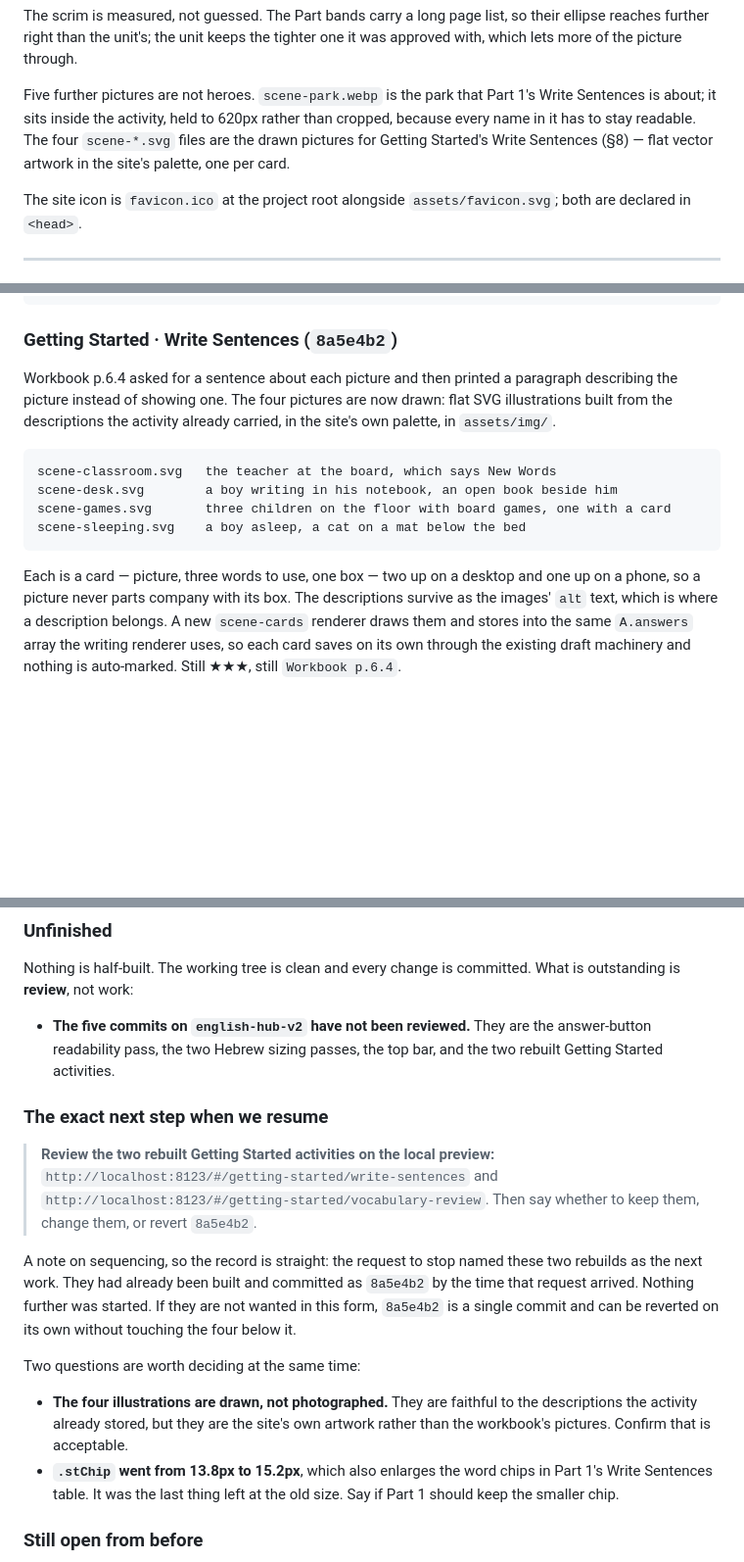
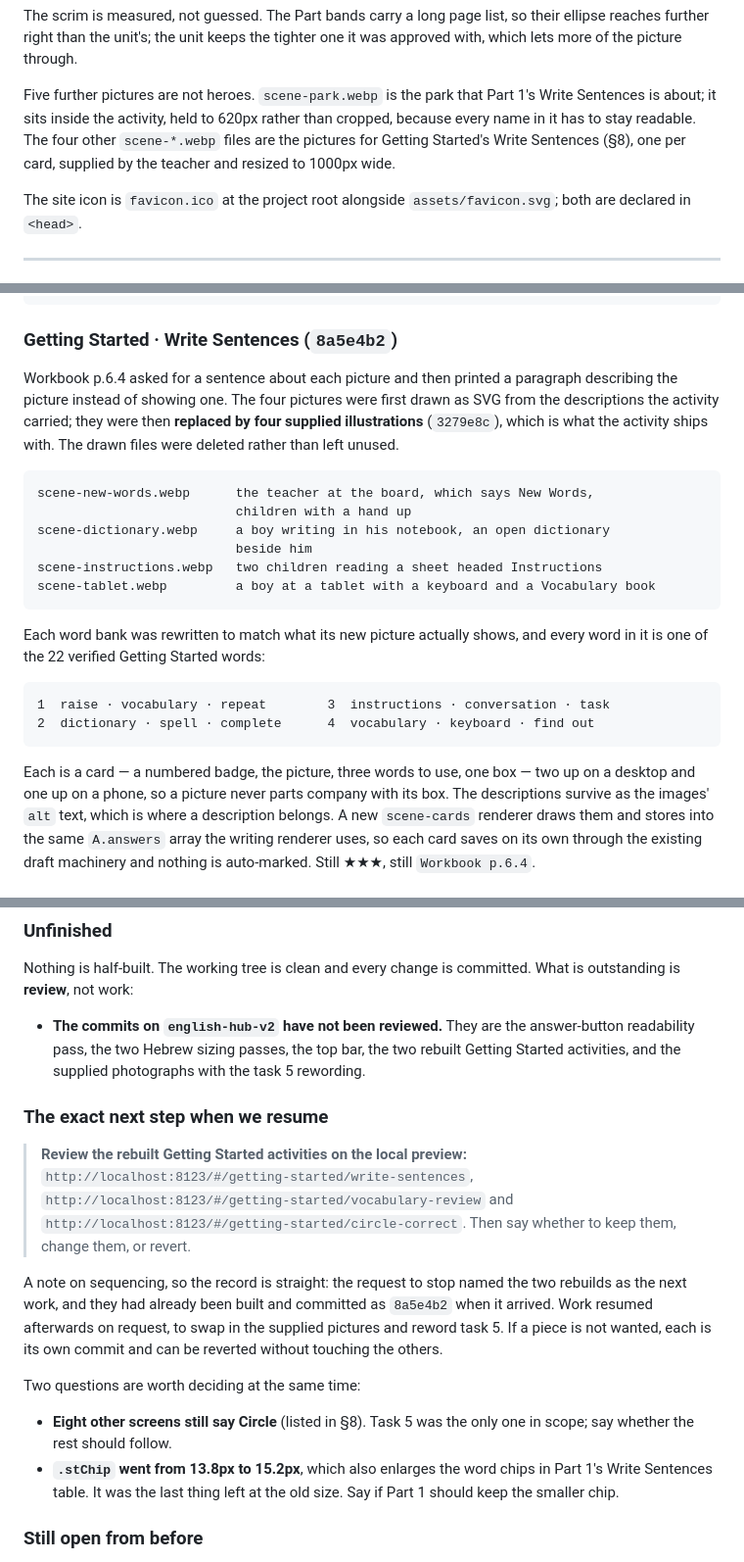
Before and after one commit to ai-digitalprojects/English-hub, a Markdown page: PROJECT_STATUS.md, 3 parts joined by grey strips. Shown at 98% size. Drawn GitHub-style; blank space fills up the shorter version.

Commit message:
Record the photographs and the task 5 wording
Replaces the section describing four drawn SVGs, which no longer exist, with
the four supplied pictures and the word banks rewritten to match them. Adds the
task 5 rewording and, so it is not lost, the list of the eight other screens
that still say Circle and were left alone.

Co-Authored-By: Claude Opus 5 <noreply@anthropic.com>

````diff
--- a/PROJECT_STATUS.md
+++ b/PROJECT_STATUS.md
@@ -207,9 +208,9 @@ one it was approved with, which lets more of the picture through.
 
 Five further pictures are not heroes. `scene-park.webp` is the park that Part
 1's Write Sentences is about; it sits inside the activity, held to 620px rather
-than cropped, because every name in it has to stay readable. The four
-`scene-*.svg` files are the drawn pictures for Getting Started's Write Sentences
-(§8) — flat vector artwork in the site's palette, one per card.
+than cropped, because every name in it has to stay readable. The four other
+`scene-*.webp` files are the pictures for Getting Started's Write Sentences
+(§8), one per card, supplied by the teacher and resized to 1000px wide.
 
 The site icon is `favicon.ico` at the project root alongside
 `assets/favicon.svg`; both are declared in `<head>`.
@@ -350,19 +354,31 @@ smallest Hebrew anywhere on the site          13.1px at 5.19
 ### Getting Started · Write Sentences (`8a5e4b2`)
 
 Workbook p.6.4 asked for a sentence about each picture and then printed a
-paragraph describing the picture instead of showing one. The four pictures are
-now drawn: flat SVG illustrations built from the descriptions the activity
-already carried, in the site's own palette, in `assets/img/`.
+paragraph describing the picture instead of showing one. The four pictures were
+first drawn as SVG from the descriptions the activity carried; they were then
+**replaced by four supplied illustrations** (`3279e8c`), which is what the
+activity ships with. The drawn files were deleted rather than left unused.
 
 ```
-scene-classroom.svg   the teacher at the board, which says New Words
-scene-desk.svg        a boy writing in his notebook, an open book beside him
-scene-games.svg       three children on the floor with board games, one with a card
-scene-sleeping.svg    a boy asleep, a cat on a mat below the bed
+scene-new-words.webp      the teacher at the board, which says New Words,
+                          children with a hand up
+scene-dictionary.webp     a boy writing in his notebook, an open dictionary
+                          beside him
+scene-instructions.webp   two children reading a sheet headed Instructions
+scene-tablet.webp         a boy at a tablet with a keyboard and a Vocabulary book
 ```
 
-Each is a card — picture, three words to use, one box — two up on a desktop and
-one up on a phone, so a picture never parts company with its box. The
+Each word bank was rewritten to match what its new picture actually shows, and
+every word in it is one of the 22 verified Getting Started words:
+
+```
+1  raise · vocabulary · repeat        3  instructions · conversation · task
+2  dictionary · spell · complete      4  vocabulary · keyboard · find out
+```
+
+Each is a card — a numbered badge, the picture, three words to use, one box —
+two up on a desktop and one up on a phone, so a picture never parts company
+with its box. The
 descriptions survive as the images' `alt` text, which is where a description
 belongs. A new `scene-cards` renderer draws them and stores into the same
 `A.answers` array the writing renderer uses, so each card saves on its own
@@ -434,28 +464,29 @@ Apps Script.
 Nothing is half-built. The working tree is clean and every change is committed.
 What is outstanding is **review**, not work:
 
-- **The five commits on `english-hub-v2` have not been reviewed.** They are the
-  answer-button readability pass, the two Hebrew sizing passes, the top bar, and
-  the two rebuilt Getting Started activities.
+- **The commits on `english-hub-v2` have not been reviewed.** They are the
+  answer-button readability pass, the two Hebrew sizing passes, the top bar, the
+  two rebuilt Getting Started activities, and the supplied photographs with the
+  task 5 rewording.
 
 ### The exact next step when we resume
 
-> **Review the two rebuilt Getting Started activities on the local preview:**
-> `http://localhost:8123/#/getting-started/write-sentences` and
-> `http://localhost:8123/#/getting-started/vocabulary-review`.
-> Then say whether to keep them, change them, or revert `8a5e4b2`.
+> **Review the rebuilt Getting Started activities on the local preview:**
+> `http://localhost:8123/#/getting-started/write-sentences`,
+> `http://localhost:8123/#/getting-started/vocabulary-review` and
+> `http://localhost:8123/#/getting-started/circle-correct`.
+> Then say whether to keep them, change them, or revert.
 
-A note on sequencing, so the record is straight: the request to stop named these
-two rebuilds as the next work. They had already been built and committed as
-`8a5e4b2` by the time that request arrived. Nothing further was started. If they
-are not wanted in this form, `8a5e4b2` is a single commit and can be reverted on
-its own without touching the four below it.
+A note on sequencing, so the record is straight: the request to stop named the
+two rebuilds as the next work, and they had already been built and committed as
+`8a5e4b2` when it arrived. Work resumed afterwards on request, to swap in the
+supplied pictures and reword task 5. If a piece is not wanted, each is its own
+commit and can be reverted without touching the others.
 
 Two questions are worth deciding at the same time:
 
-- **The four illustrations are drawn, not photographed.** They are faithful to
-  the descriptions the activity already stored, but they are the site's own
-  artwork rather than the workbook's pictures. Confirm that is acceptable.
+- **Eight other screens still say Circle** (listed in §8). Task 5 was the only
+  one in scope; say whether the rest should follow.
 - **`.stChip` went from 13.8px to 15.2px**, which also enlarges the word chips in
   Part 1's Write Sentences table. It was the last thing left at the old size. Say
   if Part 1 should keep the smaller chip.
````
Also changed, not shown: other parts of PROJECT_STATUS.md (+23 -5 lines).
